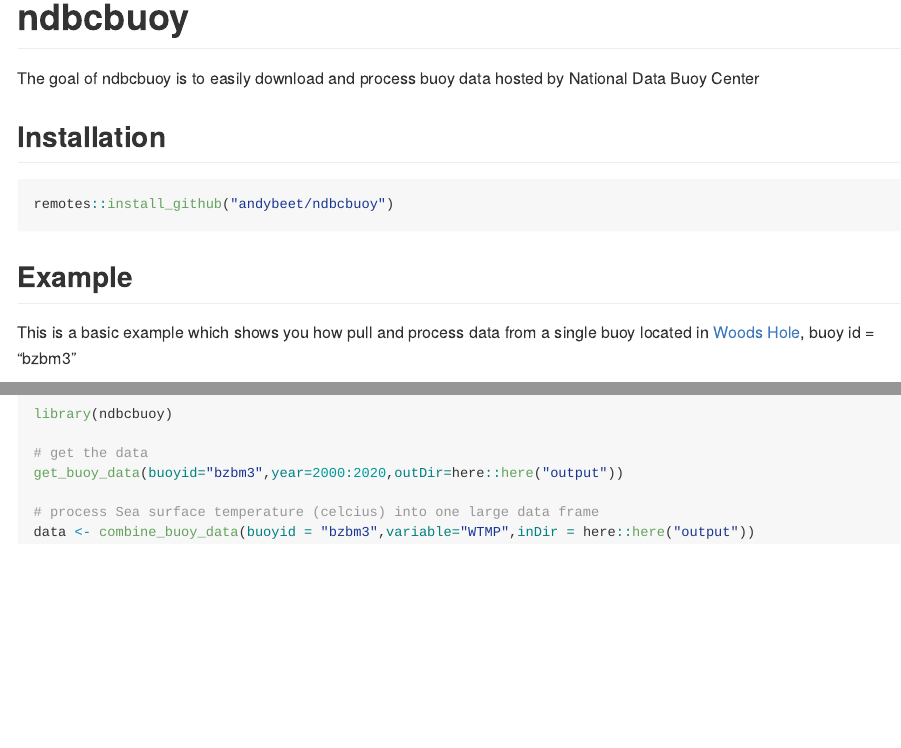
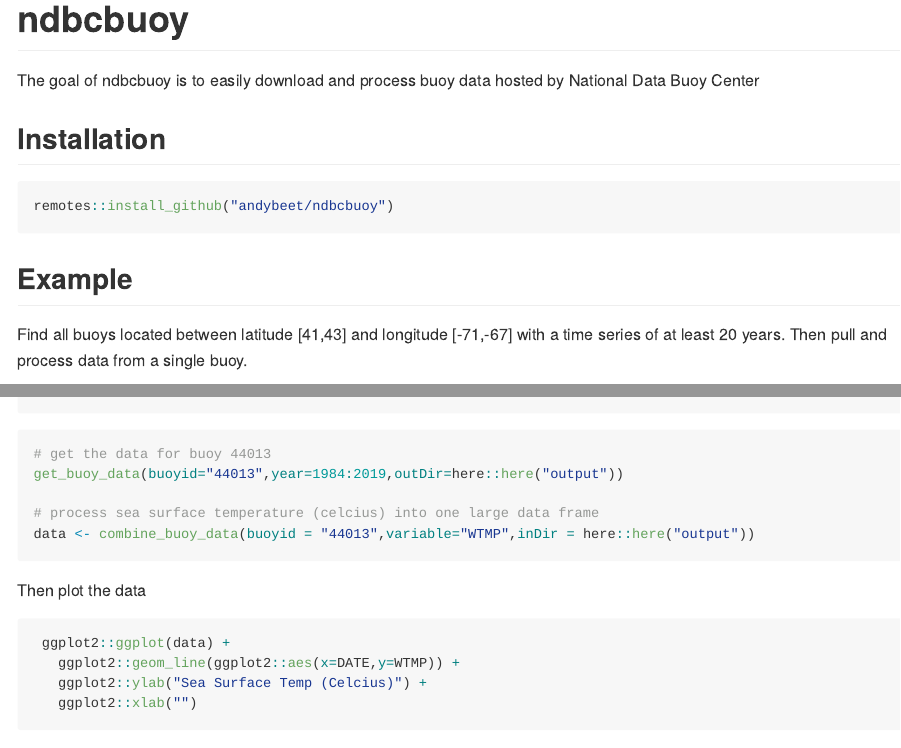
Before and after one commit to NOAA-EDAB/buoydata, an R Markdown document (README.Rmd): the page in a window 1100 px wide, from its top, and a second part further down, joined at a grey line. The pictures show the output file README.md that the author committed with the source, drawn offline in the style of GitHub.

Commit message:
Added example and figure to readme - added packages dplyr, lubridate, magrittr

````diff
--- a/README.Rmd
+++ b/README.Rmd
@@ -26,5 +27,5 @@ remotes::install_github("andybeet/ndbcbuoy")
 
 ## Example
 
-This is a basic example which shows you how pull and process data from a single buoy located in [Woods Hole](https://www.ndbc.noaa.gov/station_history.php?station=bzbm3), buoy id = "bzbm3"
+Find all buoys located between latitude [41,43] and longitude [-71,-67] with a time series of at least 20 years. Then pull and process data from a single buoy.
 
@@ -31,9 +40,17 @@ This is a basic example which shows you how pull and process data from a single
 ``` r
-library(ndbcbuoy)
+# get the data for buoy 44013
+get_buoy_data(buoyid="44013",year=1984:2019,outDir=here::here("output"))
 
-# get the data
-get_buoy_data(buoyid="bzbm3",year=2000:2020,outDir=here::here("output"))
+# process sea surface temperature (celcius) into one large data frame
+data <- combine_buoy_data(buoyid = "44013",variable="WTMP",inDir = here::here("output"))
+```
+Then plot the data
 
-# process Sea surface temperature (celcius) into one large data frame
-data <- combine_buoy_data(buoyid = "bzbm3",variable="WTMP",inDir = here::here("output"))
+```{r plotData, echo = T,eval=F}
+ ggplot2::ggplot(data) +
+   ggplot2::geom_line(ggplot2::aes(x=DATE,y=WTMP)) +
+   ggplot2::ylab("Sea Surface Temp (Celcius)") +
+   ggplot2::xlab("")
 ```
+
+<img src="man/figures/WTMP44013.png" align="center" />
````
Also changed, not shown: README.md, README.Rmd (9 more changed lines), 2 other files.
